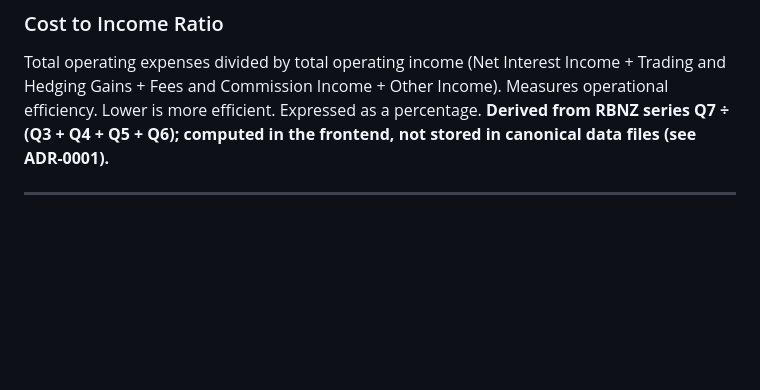
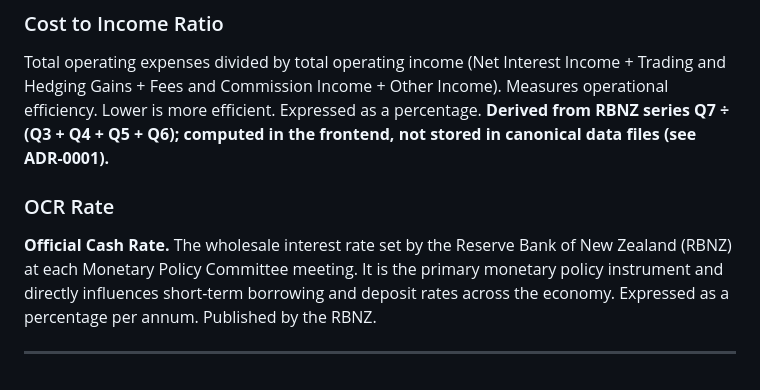
Before and after one commit to davidamitchell/Companies-Performance, a Markdown page: glossary.md, the part around the change. GitHub-like rendering; blank space fills up the shorter version.

```diff
--- a/glossary.md
+++ b/glossary.md
@@ -140,4 +140,7 @@ All other operating income not captured in interest income, trading gains, or fe
 ### Cost to Income Ratio
 Total operating expenses divided by total operating income (Net Interest Income + Trading and Hedging Gains + Fees and Commission Income + Other Income). Measures operational efficiency. Lower is more efficient. Expressed as a percentage. **Derived from RBNZ series Q7 ÷ (Q3 + Q4 + Q5 + Q6); computed in the frontend, not stored in canonical data files (see ADR-0001).**
 
+### OCR Rate
+**Official Cash Rate.** The wholesale interest rate set by the Reserve Bank of New Zealand (RBNZ) at each Monetary Policy Committee meeting. It is the primary monetary policy instrument and directly influences short-term borrowing and deposit rates across the economy. Expressed as a percentage per annum. Published by the RBNZ.
+
 ---
```
Also changed, not shown: backlog.md (+71 -0 lines).
